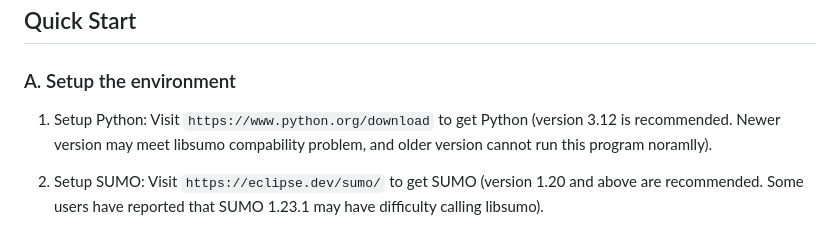
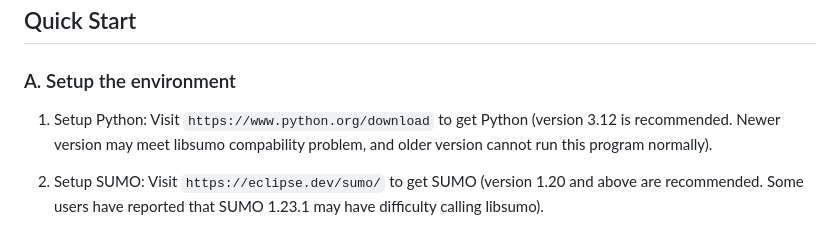
Before and after one commit to hesl-seu/v2sim, a Markdown page: readme.md, the part around the change. Drawn GitHub-style.

```diff
--- a/readme.md
+++ b/readme.md
@@ -30,7 +30,7 @@ Another early version on arXiv is [here](https://arxiv.org/abs/2412.09808).
 
 ### A. Setup the environment
 
-1. Setup Python: Visit `https://www.python.org/download` to get Python (version 3.12 is recommended. Newer version may meet libsumo compability problem, and older version cannot run this program noramlly).
+1. Setup Python: Visit `https://www.python.org/download` to get Python (version 3.12 is recommended. Newer version may meet libsumo compability problem, and older version cannot run this program normally).
 
 2. Setup SUMO: Visit `https://eclipse.dev/sumo/` to get SUMO (version 1.20 and above are recommended. Some users have reported that SUMO 1.23.1 may have difficulty calling libsumo).
 
```
